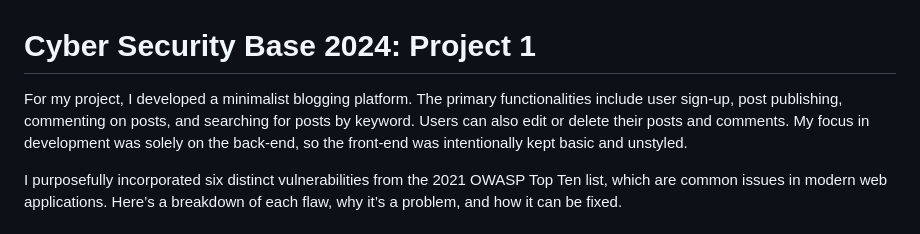
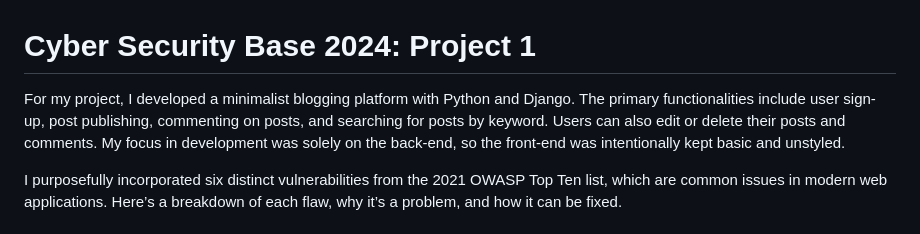
Before and after one commit to AriesPrime/cybersecurityproject, a Markdown page: README.md, the part around the change. Drawn GitHub-style.

```diff
--- a/README.md
+++ b/README.md
@@ -1,6 +1,6 @@
 # Cyber Security Base 2024: Project 1
 
-For my project, I developed a minimalist blogging platform. The primary functionalities include user sign-up, post publishing, commenting on posts, and searching for posts by keyword. Users can also edit or delete their posts and comments. My focus in development was solely on the back-end, so the front-end was intentionally kept basic and unstyled.
+For my project, I developed a minimalist blogging platform with Python and Django. The primary functionalities include user sign-up, post publishing, commenting on posts, and searching for posts by keyword. Users can also edit or delete their posts and comments. My focus in development was solely on the back-end, so the front-end was intentionally kept basic and unstyled.
 
 I purposefully incorporated six distinct vulnerabilities from the 2021 OWASP Top Ten list, which are common issues in modern web applications. Here’s a breakdown of each flaw, why it’s a problem, and how it can be fixed.
 
```
